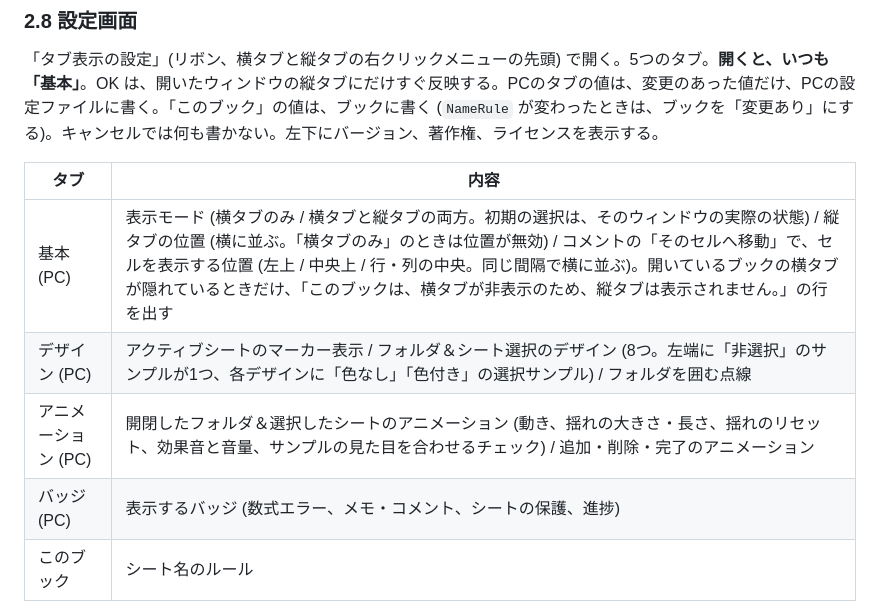
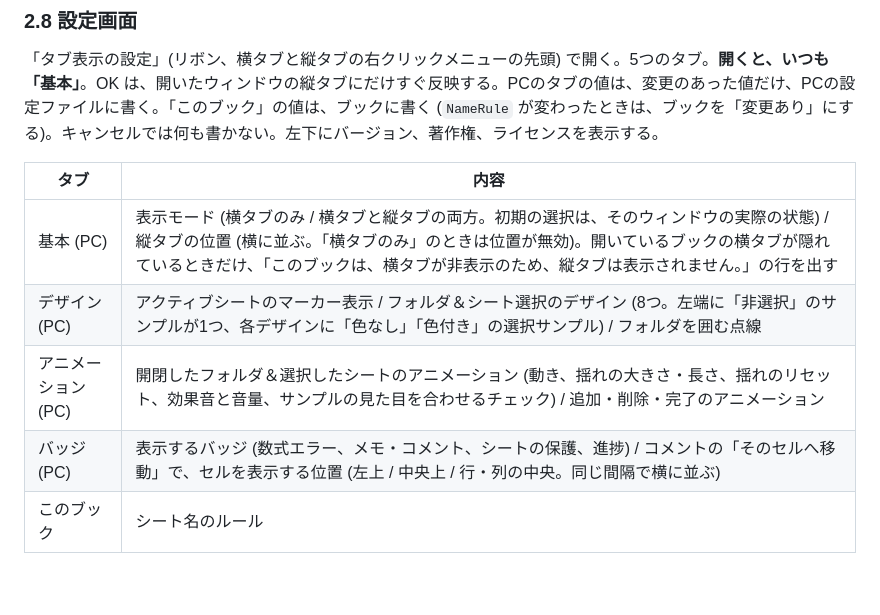
Before and after one commit to nk-taka623/VerticalSheetTabs, a Markdown page: Agents.md, the part around the change. Rendered like a GitHub page; blank space fills up the shorter version.

```diff
--- a/Agents.md
+++ b/Agents.md
@@ -146,10 +146,10 @@
 
 | タブ | 内容 |
 |---|---|
-| 基本 (PC) | 表示モード (横タブのみ / 横タブと縦タブの両方。初期の選択は、そのウィンドウの実際の状態) / 縦タブの位置 (横に並ぶ。「横タブのみ」のときは位置が無効) / コメントの「そのセルへ移動」で、セルを表示する位置 (左上 / 中央上 / 行・列の中央。同じ間隔で横に並ぶ)。開いているブックの横タブが隠れているときだけ、「このブックは、横タブが非表示のため、縦タブは表示されません。」の行を出す |
+| 基本 (PC) | 表示モード (横タブのみ / 横タブと縦タブの両方。初期の選択は、そのウィンドウの実際の状態) / 縦タブの位置 (横に並ぶ。「横タブのみ」のときは位置が無効)。開いているブックの横タブが隠れているときだけ、「このブックは、横タブが非表示のため、縦タブは表示されません。」の行を出す |
 | デザイン (PC) | アクティブシートのマーカー表示 / フォルダ＆シート選択のデザイン (8つ。左端に「非選択」のサンプルが1つ、各デザインに「色なし」「色付き」の選択サンプル) / フォルダを囲む点線 |
 | アニメーション (PC) | 開閉したフォルダ＆選択したシートのアニメーション (動き、揺れの大きさ・長さ、揺れのリセット、効果音と音量、サンプルの見た目を合わせるチェック) / 追加・削除・完了のアニメーション |
-| バッジ (PC) | 表示するバッジ (数式エラー、メモ・コメント、シートの保護、進捗) |
+| バッジ (PC) | 表示するバッジ (数式エラー、メモ・コメント、シートの保護、進捗) / コメントの「そのセルへ移動」で、セルを表示する位置 (左上 / 中央上 / 行・列の中央。同じ間隔で横に並ぶ) |
 | このブック | シート名のルール |
 
 - PCのタブの先頭に「このタブの設定は、このPCのすべてのブックに共通です。」、「このブック」の先頭に「このタブの設定は、開いているブックだけに保存されます。」を表示する
```
Also changed, not shown: README.md (+3 -3 lines), docs/images/settings_anim.png, docs/images/settings_badges.png, docs/images/settings_basic.png, docs/images/settings_book.png, docs/images/settings_design.png, docs/images/settings_full.png, 1 other file.
